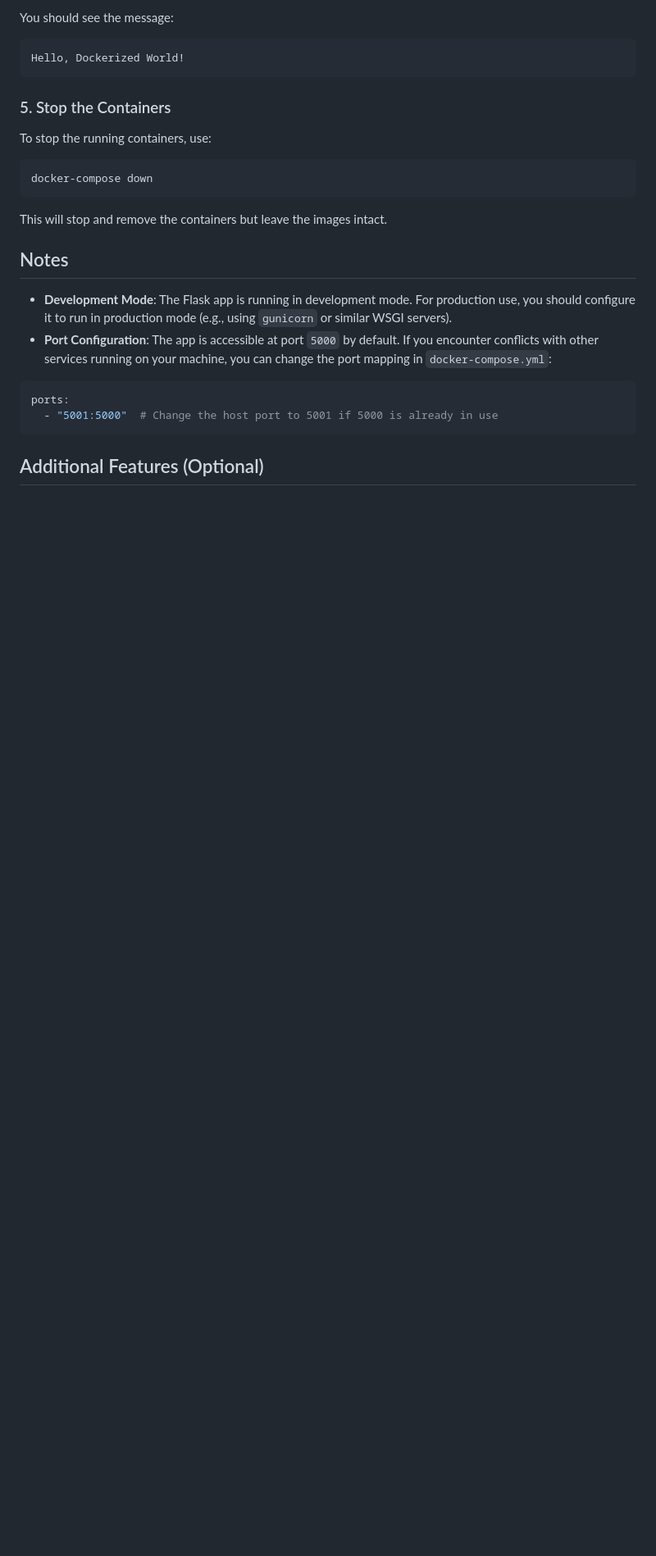
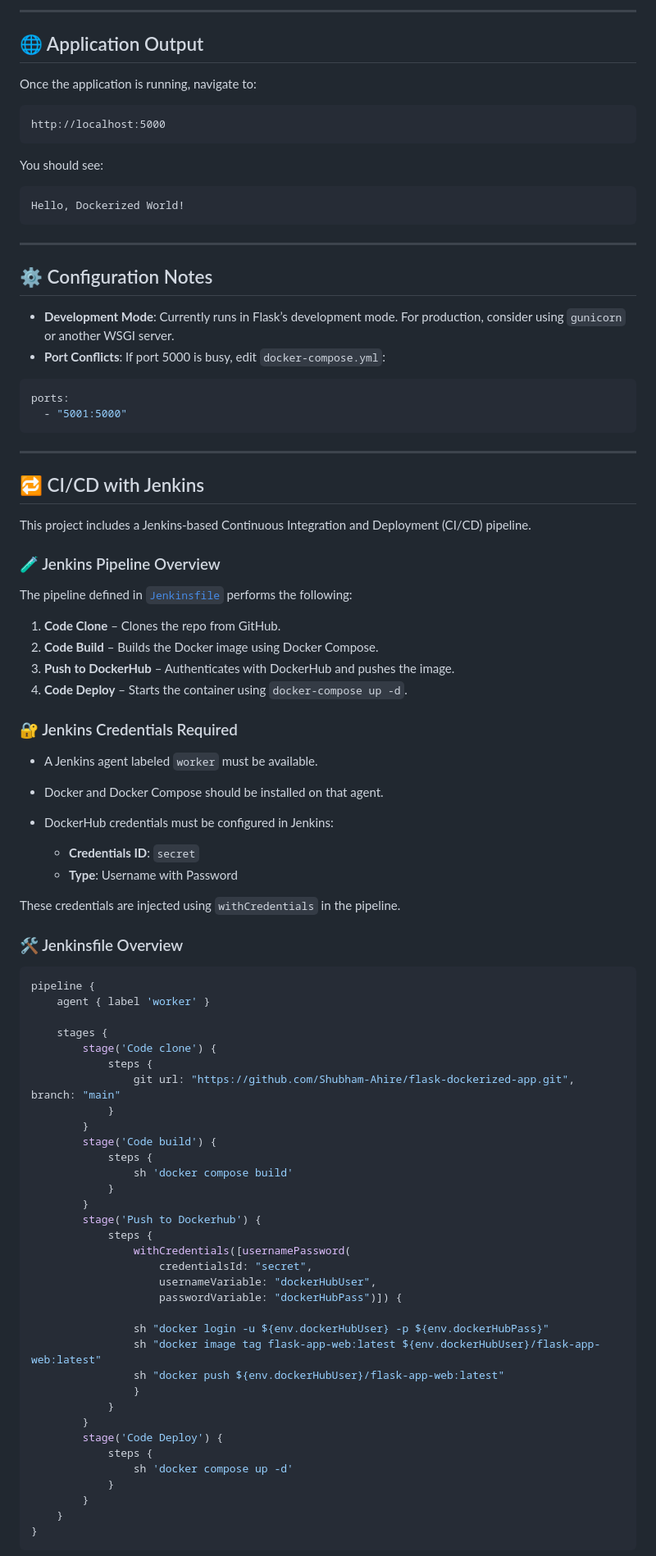
Before and after one commit to Shubham-Ahire/flask-app-containerized-with-jenkins, a Markdown page: README.md, the part around the change printed below. Shown: that part at 82% size. Drawn GitHub-style; blank space fills up the shorter version.

````diff
--- a/README.md
+++ b/README.md
@@ -84,28 +89,94 @@ Once the application is running, visit `http://localhost:5000` in your browser t
 
-You should see the message:
+---
+
+## 🌐 Application Output
+
+Once the application is running, navigate to:
+
+```
+http://localhost:5000
+```
+
+You should see:
 
 ```
 Hello, Dockerized World!
 ```
 
-### 5. Stop the Containers
+---
 
-To stop the running containers, use:
+## ⚙️ Configuration Notes
 
-```bash
-docker-compose down
-```
-
-This will stop and remove the containers but leave the images intact.
-
-## Notes
-
-* **Development Mode**: The Flask app is running in development mode. For production use, you should configure it to run in production mode (e.g., using `gunicorn` or similar WSGI servers).
-* **Port Configuration**: The app is accessible at port `5000` by default. If you encounter conflicts with other services running on your machine, you can change the port mapping in `docker-compose.yml`:
+* **Development Mode**: Currently runs in Flask’s development mode. For production, consider using `gunicorn` or another WSGI server.
+* **Port Conflicts**: If port 5000 is busy, edit `docker-compose.yml`:
 
 ```yaml
 ports:
-  - "5001:5000"  # Change the host port to 5001 if 5000 is already in use
+  - "5001:5000"
 ```
 
-## Additional Features (Optional)
+---
+
+## 🔁 CI/CD with Jenkins
+
+This project includes a Jenkins-based Continuous Integration and Deployment (CI/CD) pipeline.
+
+### 🧪 Jenkins Pipeline Overview
+
+The pipeline defined in [`Jenkinsfile`](./Jenkinsfile) performs the following:
+
+1. **Code Clone** – Clones the repo from GitHub.
+2. **Code Build** – Builds the Docker image using Docker Compose.
+3. **Push to DockerHub** – Authenticates with DockerHub and pushes the image.
+4. **Code Deploy** – Starts the container using `docker-compose up -d`.
+
+### 🔐 Jenkins Credentials Required
+
+* A Jenkins agent labeled `worker` must be available.
+* Docker and Docker Compose should be installed on that agent.
+* DockerHub credentials must be configured in Jenkins:
+
+  * **Credentials ID**: `secret`
+  * **Type**: Username with Password
+
+These credentials are injected using `withCredentials` in the pipeline.
+
+### 🛠 Jenkinsfile Overview
+
+```groovy
+pipeline {
+    agent { label 'worker' }
+
+    stages {
+        stage('Code clone') {
+            steps {
+                git url: "https://github.com/Shubham-Ahire/flask-dockerized-app.git", branch: "main"
+            }
+        }
+        stage('Code build') {
+            steps {
+                sh 'docker compose build'
+            }
+        }
+        stage('Push to Dockerhub') {
+            steps {
+                withCredentials([usernamePassword(
+                    credentialsId: "secret",
+                    usernameVariable: "dockerHubUser",
+                    passwordVariable: "dockerHubPass")]) {
+
+                sh "docker login -u ${env.dockerHubUser} -p ${env.dockerHubPass}"
+                sh "docker image tag flask-app-web:latest ${env.dockerHubUser}/flask-app-web:latest"
+                sh "docker push ${env.dockerHubUser}/flask-app-web:latest"
+                }
+            }
+        }
+        stage('Code Deploy') {
+            steps {
+                sh 'docker compose up -d'
+            }
+        }
+    }
+}
+```
+
````
Also changed, not shown: other parts of README.md (+57 -63 lines).
